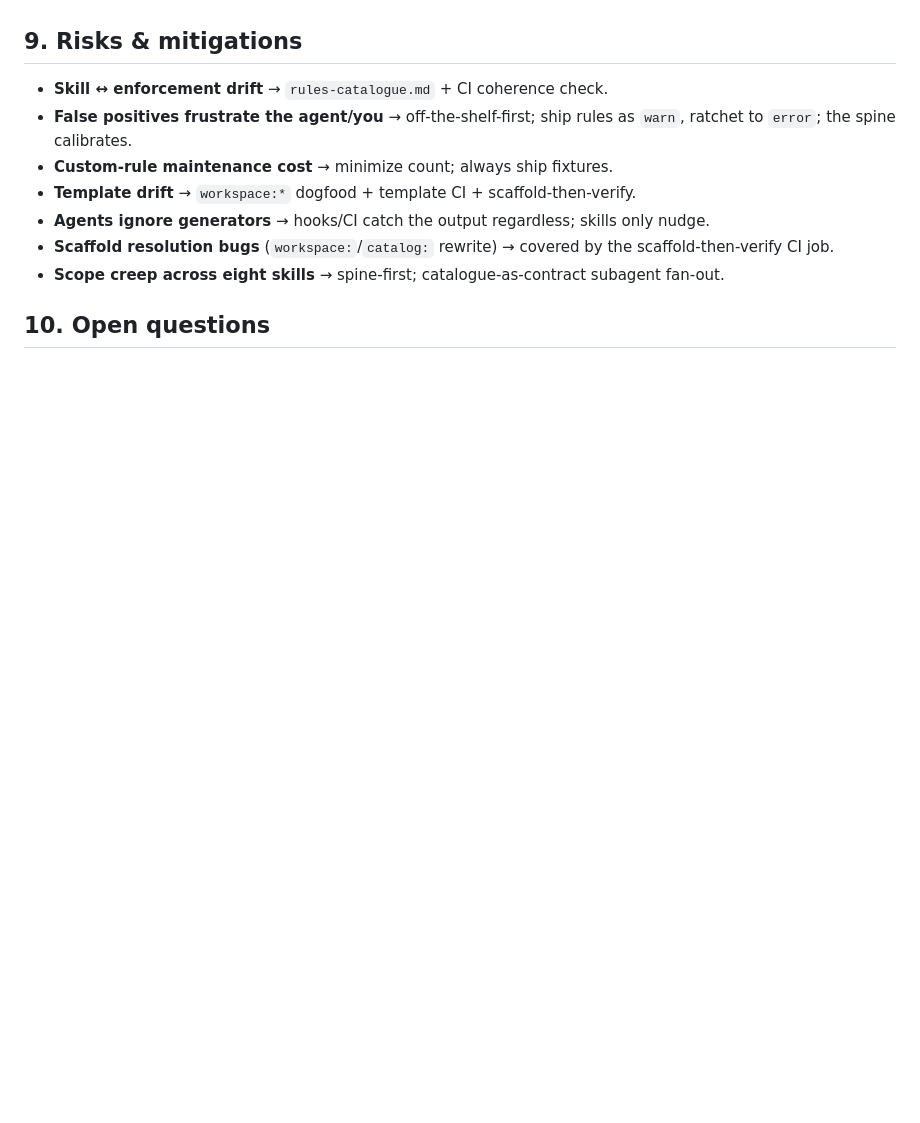
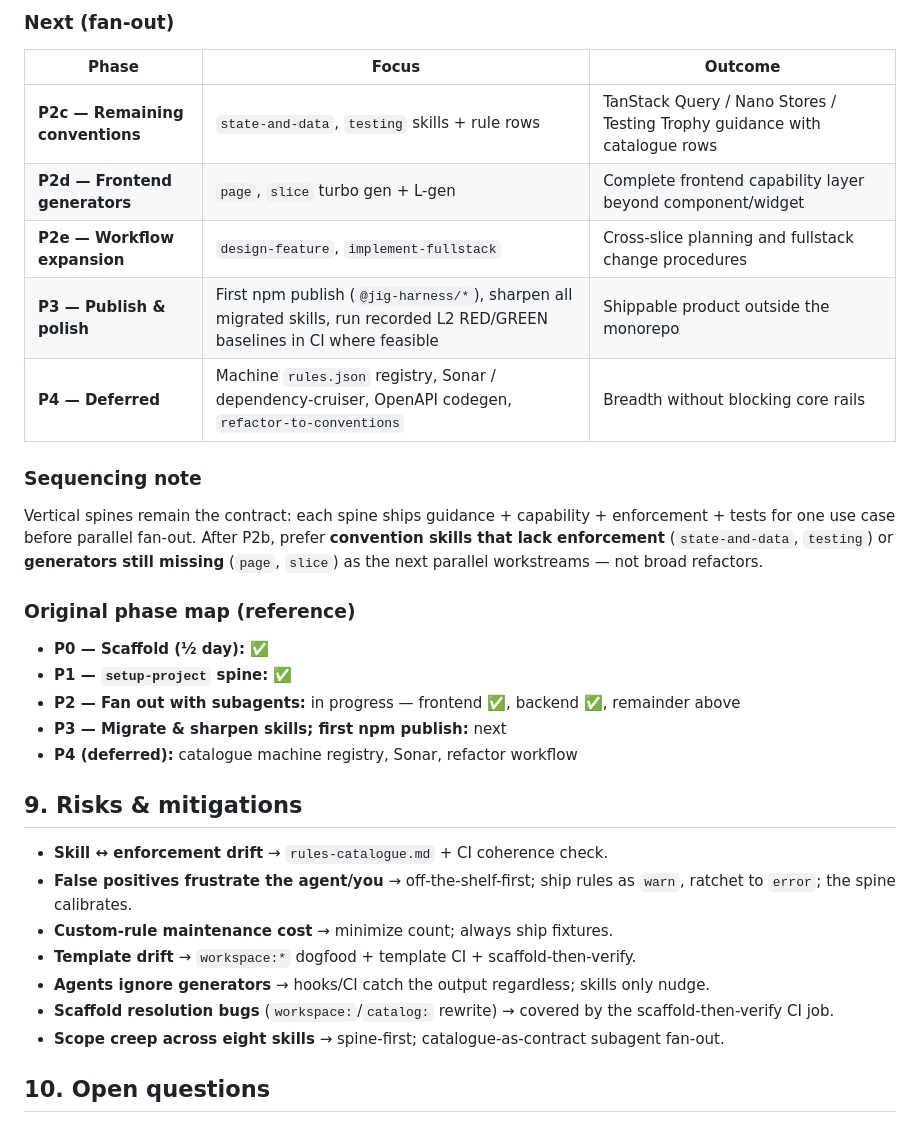
Before and after one commit to yakovlev-alexey/jig-harness, a Markdown page: DESIGN.md, the part around one of its changes. Rendered like a GitHub page; blank space fills up the shorter version.

```diff
--- a/DESIGN.md
+++ b/DESIGN.md
@@ -304,3 +352,28 @@ recorded, stop and gather feedback before scaling.
+### Next (fan-out)
+
+| Phase                           | Focus                                                                                                                       | Outcome                                                                    |
+| ------------------------------- | --------------------------------------------------------------------------------------------------------------------------- | -------------------------------------------------------------------------- |
+| **P2c — Remaining conventions** | `state-and-data`, `testing` skills + rule rows                                                                              | TanStack Query / Nano Stores / Testing Trophy guidance with catalogue rows |
+| **P2d — Frontend generators**   | `page`, `slice` turbo gen + L-gen                                                                                           | Complete frontend capability layer beyond component/widget                 |
+| **P2e — Workflow expansion**    | `design-feature`, `implement-fullstack`                                                                                     | Cross-slice planning and fullstack change procedures                       |
+| **P3 — Publish & polish**       | First npm publish (`@jig-harness/*`), sharpen all migrated skills, run recorded L2 RED/GREEN baselines in CI where feasible | Shippable product outside the monorepo                                     |
+| **P4 — Deferred**               | Machine `rules.json` registry, Sonar / dependency-cruiser, OpenAPI codegen, `refactor-to-conventions`                       | Breadth without blocking core rails                                        |
+
+### Sequencing note
+
+Vertical spines remain the contract: each spine ships guidance + capability +
+enforcement + tests for one use case before parallel fan-out. After P2b, prefer
+**convention skills that lack enforcement** (`state-and-data`, `testing`) or
+**generators still missing** (`page`, `slice`) as the next parallel workstreams —
+not broad refactors.
+
+### Original phase map (reference)
+
+- **P0 — Scaffold (½ day):** ✅
+- **P1 — `setup-project` spine:** ✅
+- **P2 — Fan out with subagents:** in progress — frontend ✅, backend ✅, remainder above
+- **P3 — Migrate & sharpen skills; first npm publish:** next
+- **P4 (deferred):** catalogue machine registry, Sonar, refactor workflow
 
 ## 9. Risks & mitigations
 
```
Also changed, not shown: other parts of DESIGN.md (+96 -46 lines).
